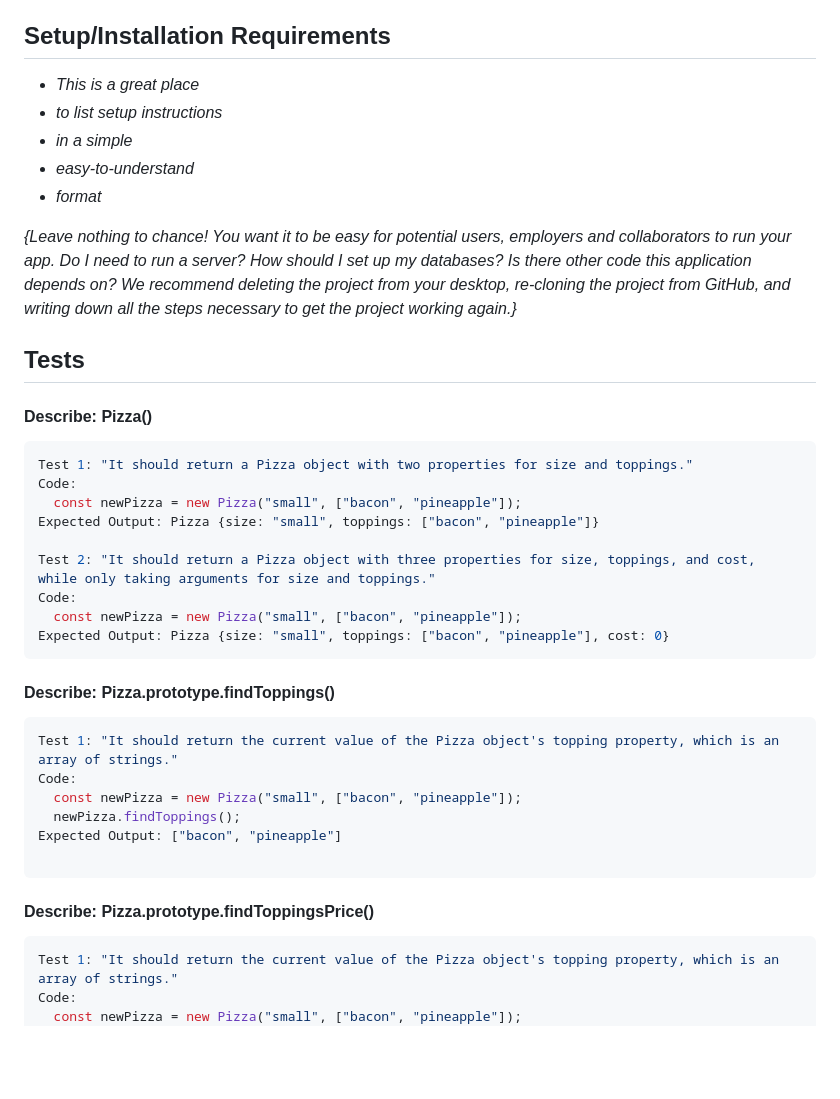
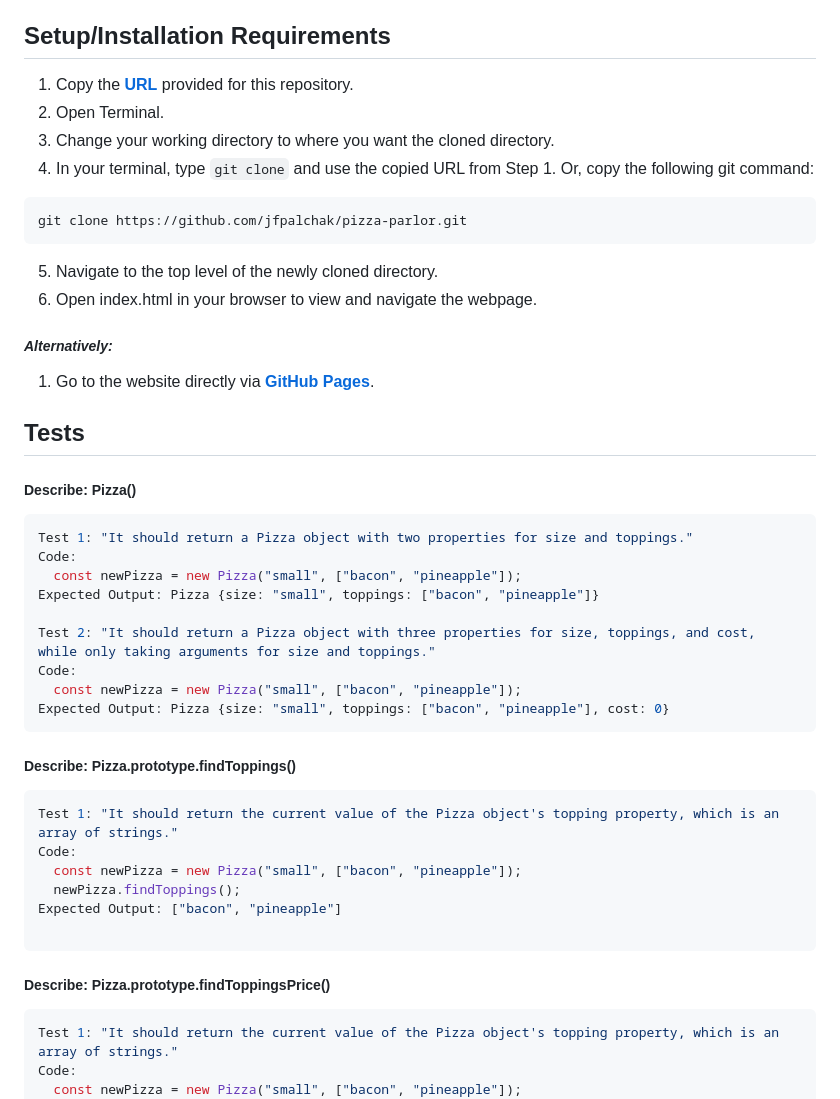
Before and after one commit to jfpalchak/pizza-parlor, a Markdown page: README.md, the part around one of its changes. GitHub-like rendering; blank space fills up the shorter version.

Commit message:
Update README.md Installation Requirements section.

````diff
--- a/README.md
+++ b/README.md
@@ -17,17 +17,23 @@ _{This is a detailed description of your application. Give as much detail as nee
 
 ## Setup/Installation Requirements
 
-* _This is a great place_
-* _to list setup instructions_
-* _in a simple_
-* _easy-to-understand_
-* _format_
+1. Copy the **[URL](https://github.com/jfpalchak/pizza-parlor.git)** provided for this repository.
+2. Open Terminal.
+3. Change your working directory to where you want the cloned directory.
+4. In your terminal, type `git clone` and use the copied URL from Step 1. Or, copy the following git command:
+```bash
+git clone https://github.com/jfpalchak/pizza-parlor.git
+```
+5. Navigate to the top level of the newly cloned directory.
+6. Open index.html in your browser to view and navigate the webpage.
 
-_{Leave nothing to chance! You want it to be easy for potential users, employers and collaborators to run your app. Do I need to run a server? How should I set up my databases? Is there other code this application depends on? We recommend deleting the project from your desktop, re-cloning the project from GitHub, and writing down all the steps necessary to get the project working again.}_
+##### _Alternatively:_
+
+1. Go to the website directly via **[GitHub Pages](https://jfpalchak.github.io/pizza-parlor/)**.
 
 ## Tests
 
-#### **Describe:** Pizza()
+##### **Describe:** Pizza()
 
 ```javascript
 Test 1: "It should return a Pizza object with two properties for size and toppings."
@@ -41,7 +47,7 @@ Code:
 Expected Output: Pizza {size: "small", toppings: ["bacon", "pineapple"], cost: 0}
 ```
 
-#### **Describe:** Pizza.prototype.findToppings()
+##### **Describe:** Pizza.prototype.findToppings()
 
 ```javascript
 Test 1: "It should return the current value of the Pizza object's topping property, which is an array of strings."
@@ -52,7 +58,7 @@ Expected Output: ["bacon", "pineapple"]
 
 ```
 
-#### **Describe:** Pizza.prototype.findToppingsPrice()
+##### **Describe:** Pizza.prototype.findToppingsPrice()
 
 ```javascript
 Test 1: "It should return the current value of the Pizza object's topping property, which is an array of strings."
````
Also changed, not shown: other parts of README.md (+3 -3 lines).
